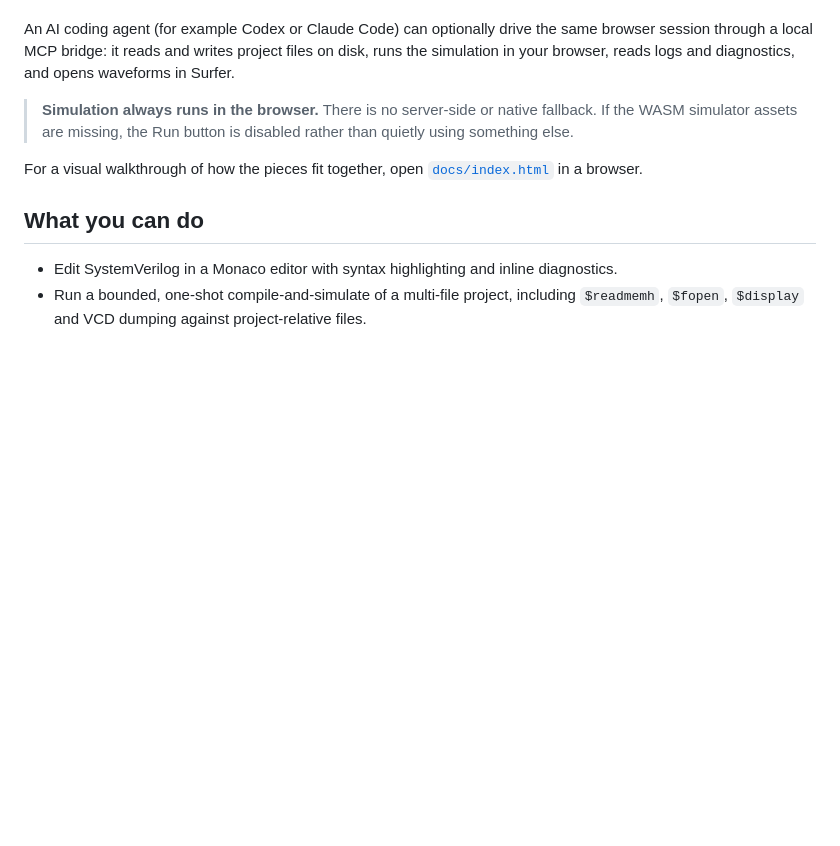
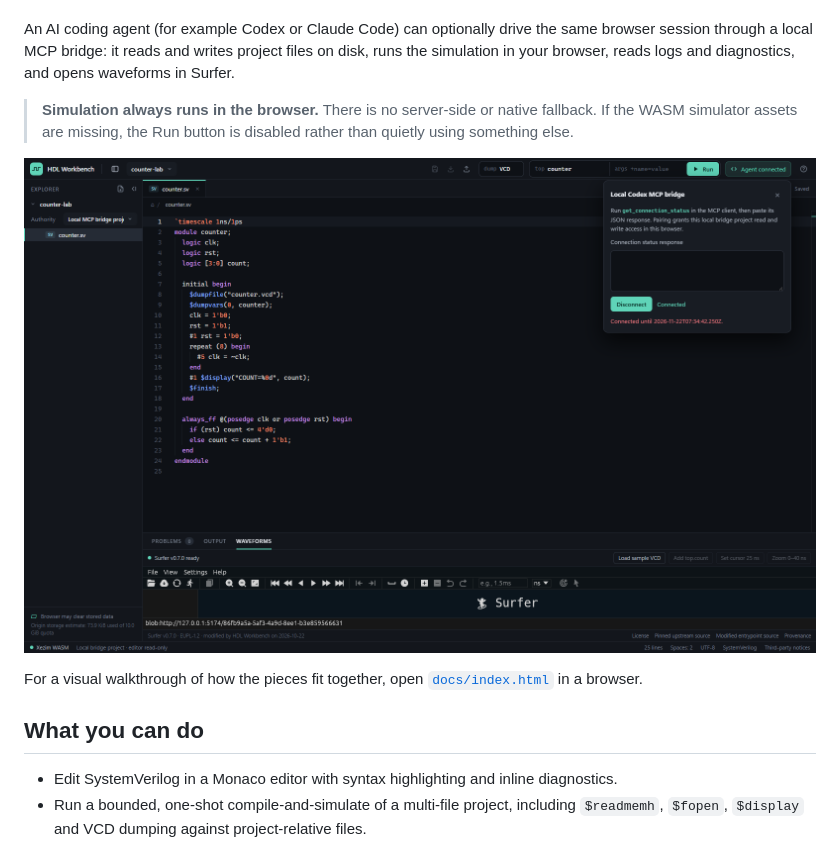
Before and after one commit to hevangel/hdl-workbench, a Markdown page: README.md, the part around the change. Rendered like a GitHub page; pictures changed too: docs/workbench.png (added); blank space fills up the shorter version.

Commit message:
docs: add editor and waveform screenshot to README

```diff
--- a/README.md
+++ b/README.md
@@ -5,6 +5,8 @@ HDL Workbench is a browser-based SystemVerilog workspace. You edit HDL in the br
 An AI coding agent (for example Codex or Claude Code) can optionally drive the same browser session through a local MCP bridge: it reads and writes project files on disk, runs the simulation in your browser, reads logs and diagnostics, and opens waveforms in Surfer.
 
 > **Simulation always runs in the browser.** There is no server-side or native fallback. If the WASM simulator assets are missing, the Run button is disabled rather than quietly using something else.
+
+![HDL Workbench with the counter module in the editor and its waveform in the embedded Surfer viewer](docs/workbench.png)
 
 For a visual walkthrough of how the pieces fit together, open [`docs/index.html`](docs/index.html) in a browser.
 
```
